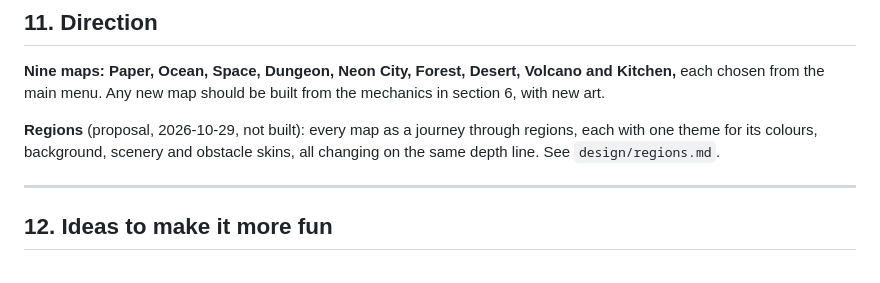
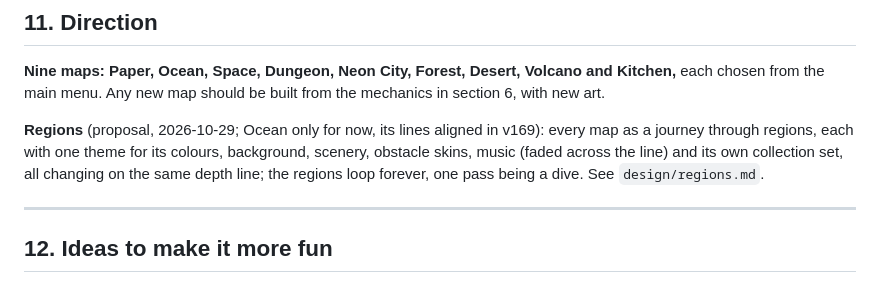
Before and after one commit to vibecoding3/airplane, a Markdown page: README.md, the part around the change. Drawn GitHub-style.

Commit message:
Design: Regions rewritten with region music (faded), looping dives and a collection set per region
Co-Authored-By: Claude Opus 5.5 <noreply@anthropic.com>

```diff
--- a/README.md
+++ b/README.md
@@ -903,7 +903,7 @@ Not used by the game; for testing during development. Set up once with `cd tools
 
 **Nine maps: Paper, Ocean, Space, Dungeon, Neon City, Forest, Desert, Volcano and Kitchen,** each chosen from the main menu. Any new map should be built from the mechanics in section 6, with new art.
 
-**Regions** (proposal, 2026-10-29, not built): every map as a journey through regions, each with one theme for its colours, background, scenery and obstacle skins, all changing on the same depth line. See `design/regions.md`.
+**Regions** (proposal, 2026-10-29; Ocean only for now, its lines aligned in v169): every map as a journey through regions, each with one theme for its colours, background, scenery, obstacle skins, music (faded across the line) and its own collection set, all changing on the same depth line; the regions loop forever, one pass being a dive. See `design/regions.md`.
 
 ---
 
```
Also changed, not shown: design/regions.md (+215 -225 lines).
